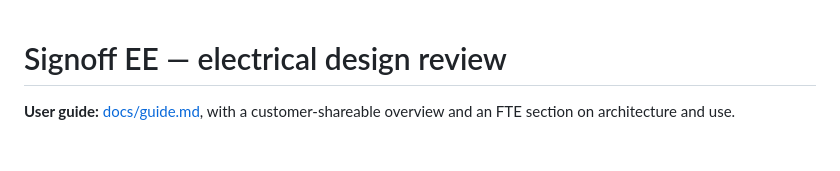
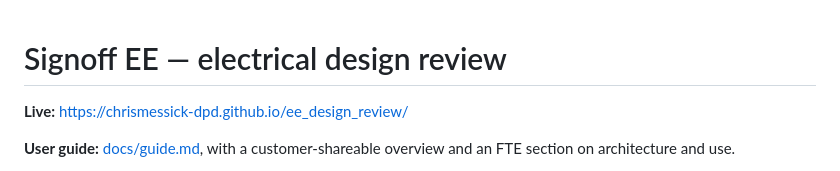
Before and after one commit to chrismessick-dpd/ee_design_review, a Markdown page: README.md, the part around the change. GitHub-like rendering; blank space fills up the shorter version.

Commit message:
Link the live GitHub Pages site
Co-Authored-By: Claude Opus 5.5 <noreply@anthropic.com>

```diff
--- a/README.md
+++ b/README.md
@@ -1,4 +1,6 @@
 # Signoff EE — electrical design review
+
+**Live:** https://chrismessick-dpd.github.io/ee_design_review/
 
 **User guide:** [docs/guide.md](docs/guide.md), with a customer-shareable overview and an FTE section on architecture and use.
 
```
Also changed, not shown: docs/guide.md (+2 -1 lines).
